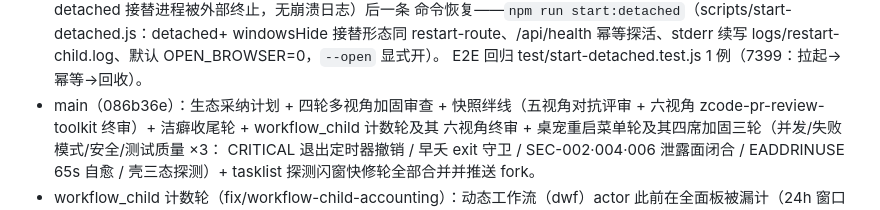
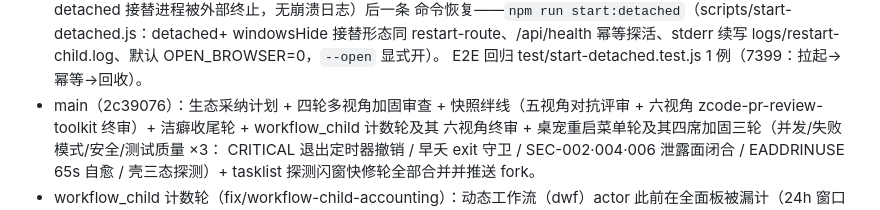
Before and after one commit to aloysk/zcode-monitor, a Markdown page: AGENTS.md, the part around the change. GitHub-like rendering.

Commit message:
docs: 当前状态引言哈希更至 2c39076（胶囊重启阻塞态修复轮+start-detached 脚本轮已合并）

```diff
--- a/AGENTS.md
+++ b/AGENTS.md
@@ -59,7 +59,7 @@ npm test                   # node --test test/index.js（聚合入口）
   windowsHide 接替形态同 restart-route、/api/health 幂等探活、stderr 续写
   logs/restart-child.log、默认 OPEN_BROWSER=0，`--open` 显式开）。
   E2E 回归 test/start-detached.test.js 1 例（7399：拉起→幂等→回收）。
-- main（086b36e）：生态采纳计划 + 四轮多视角加固审查 + 快照绊线（五视角对抗评审 +
+- main（2c39076）：生态采纳计划 + 四轮多视角加固审查 + 快照绊线（五视角对抗评审 +
   六视角 zcode-pr-review-toolkit 终审）+ 洁癖收尾轮 + workflow_child 计数轮及其
   六视角终审 + 桌宠重启菜单轮及其四席加固三轮（并发/失败模式/安全/测试质量 ×3：
   CRITICAL 退出定时器撤销 / 早夭 exit 守卫 / SEC-002·004·006 泄露面闭合 /
```
